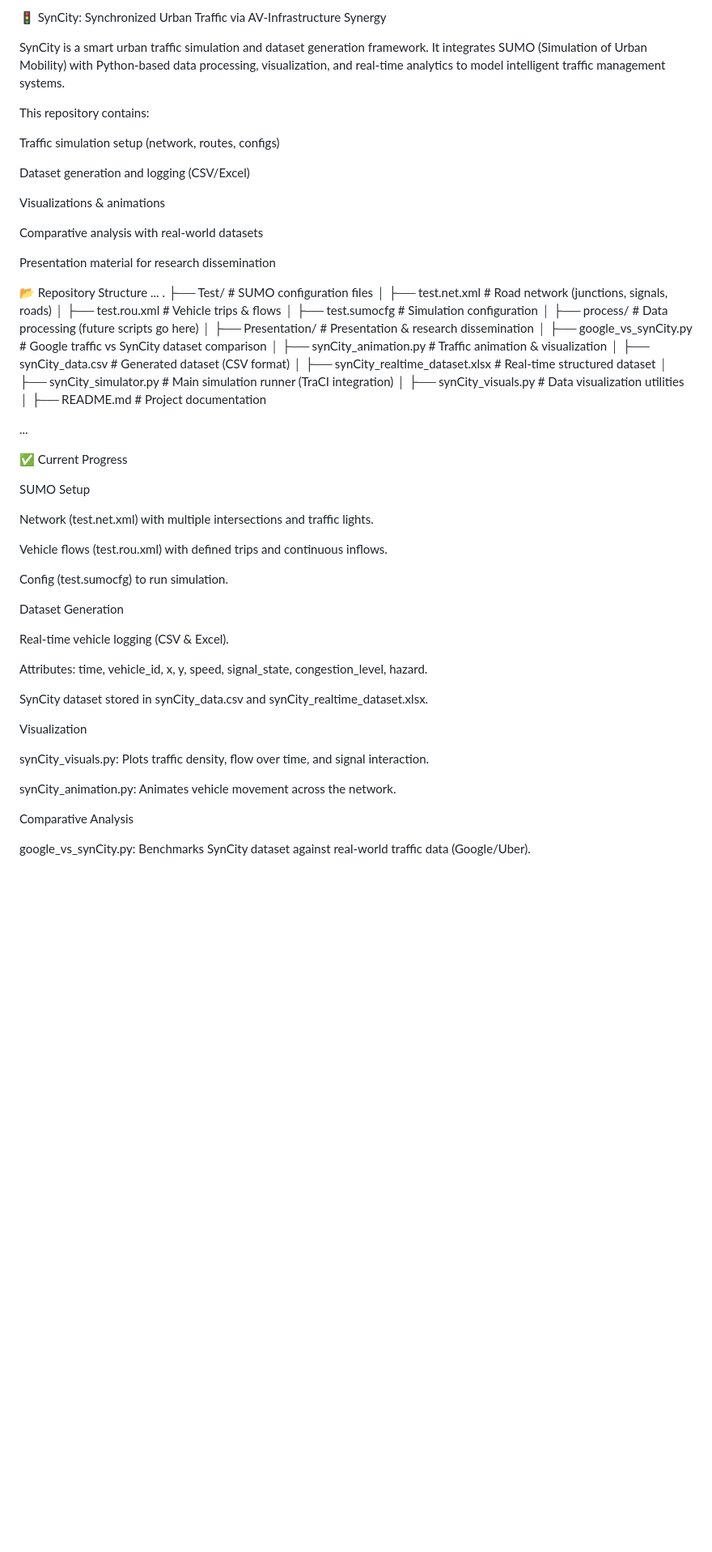
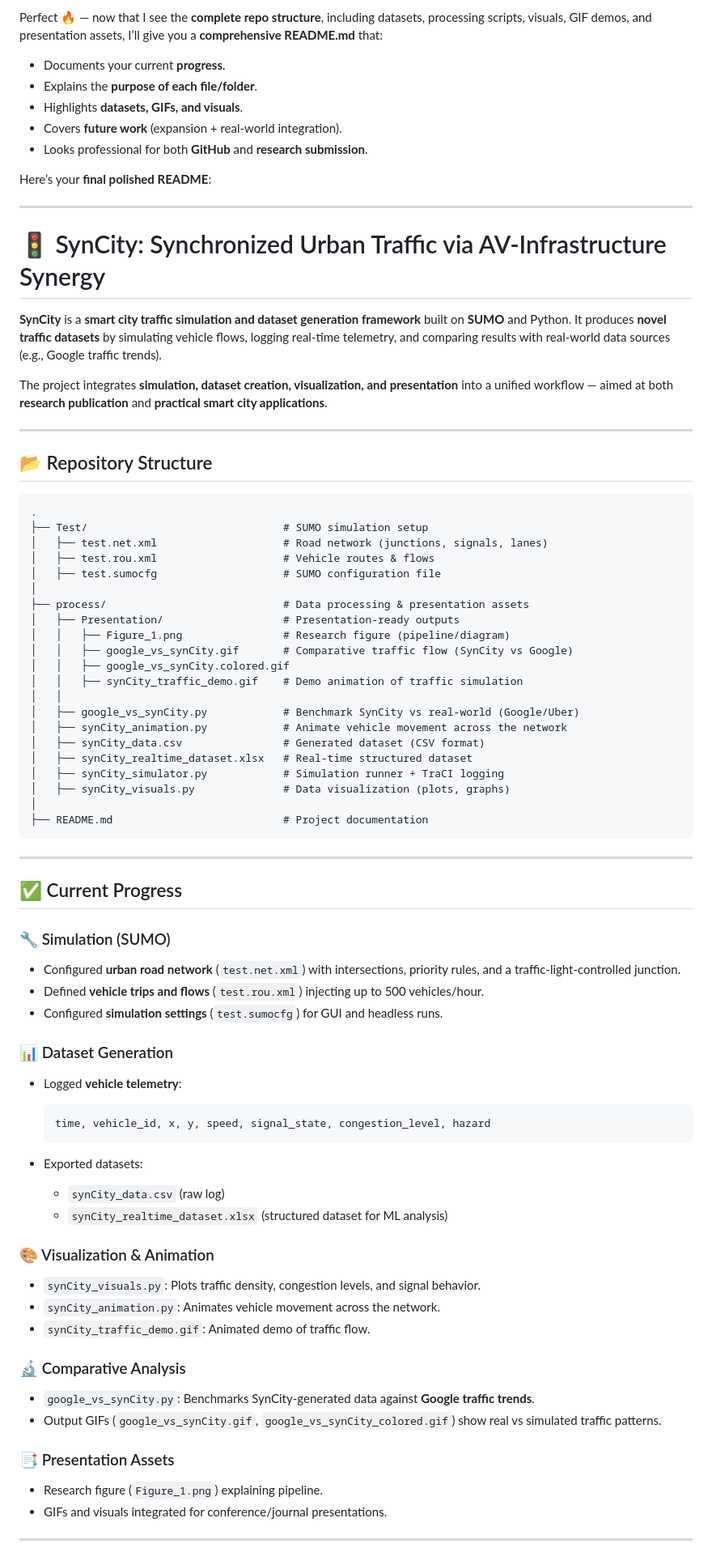
Before and after one commit to ckarthik77/SynCity, a Markdown page: README.md, the part around the change printed below. Shown: that part at 81% size. GitHub-like rendering; blank space fills up the shorter version.

````diff
--- a/README.md
+++ b/README.md
@@ -1,66 +1,87 @@
-🚦 SynCity: Synchronized Urban Traffic via AV-Infrastructure Synergy
+Perfect 🔥 — now that I see the **complete repo structure**, including datasets, processing scripts, visuals, GIF demos, and presentation assets, I’ll give you a **comprehensive README.md** that:
 
-SynCity is a smart urban traffic simulation and dataset generation framework. It integrates SUMO (Simulation of Urban Mobility) with Python-based data processing, visualization, and real-time analytics to model intelligent traffic management systems.
+* Documents your current **progress**.
+* Explains the **purpose of each file/folder**.
+* Highlights **datasets, GIFs, and visuals**.
+* Covers **future work** (expansion + real-world integration).
+* Looks professional for both **GitHub** and **research submission**.
 
-This repository contains:
+Here’s your **final polished README**:
 
-Traffic simulation setup (network, routes, configs)
+---
 
-Dataset generation and logging (CSV/Excel)
+# 🚦 SynCity: Synchronized Urban Traffic via AV-Infrastructure Synergy
 
-Visualizations & animations
+**SynCity** is a **smart city traffic simulation and dataset generation framework** built on **SUMO** and Python.
+It produces **novel traffic datasets** by simulating vehicle flows, logging real-time telemetry, and comparing results with real-world data sources (e.g., Google traffic trends).
 
-Comparative analysis with real-world datasets
+The project integrates **simulation, dataset creation, visualization, and presentation** into a unified workflow — aimed at both **research publication** and **practical smart city applications**.
 
-Presentation material for research dissemination
+---
 
-📂 Repository Structure
-...
+## 📂 Repository Structure
+
+```
 .
-├── Test/                              # SUMO configuration files
-│   ├── test.net.xml                   # Road network (junctions, signals, roads)
-│   ├── test.rou.xml                   # Vehicle trips & flows
-│   ├── test.sumocfg                   # Simulation configuration
+├── Test/                               # SUMO simulation setup
+│   ├── test.net.xml                    # Road network (junctions, signals, lanes)
+│   ├── test.rou.xml                    # Vehicle routes & flows
+│   ├── test.sumocfg                    # SUMO configuration file
 │
-├── process/                           # Data processing (future scripts go here)
+├── process/                            # Data processing & presentation assets
+│   ├── Presentation/                   # Presentation-ready outputs
+│   │   ├── Figure_1.png                # Research figure (pipeline/diagram)
+│   │   ├── google_vs_synCity.gif       # Comparative traffic flow (SynCity vs Google)
+│   │   ├── google_vs_synCity.colored.gif
+│   │   ├── synCity_traffic_demo.gif    # Demo animation of traffic simulation
+│   │
+│   ├── google_vs_synCity.py            # Benchmark SynCity vs real-world (Google/Uber)
+│   ├── synCity_animation.py            # Animate vehicle movement across the network
+│   ├── synCity_data.csv                # Generated dataset (CSV format)
+│   ├── synCity_realtime_dataset.xlsx   # Real-time structured dataset
+│   ├── synCity_simulator.py            # Simulation runner + TraCI logging
+│   ├── synCity_visuals.py              # Data visualization (plots, graphs)
 │
-├── Presentation/                      # Presentation & research dissemination
-│   ├── google_vs_synCity.py           # Google traffic vs SynCity dataset comparison
-│   ├── synCity_animation.py           # Traffic animation & visualization
-│   ├── synCity_data.csv               # Generated dataset (CSV format)
-│   ├── synCity_realtime_dataset.xlsx  # Real-time structured dataset
-│   ├── synCity_simulator.py           # Main simulation runner (TraCI integration)
-│   ├── synCity_visuals.py             # Data visualization utilities
-│
-├── README.md                          # Project documentation
+├── README.md                           # Project documentation
+```
 
-...
+---
 
-✅ Current Progress
+## ✅ Current Progress
 
-SUMO Setup
+### 🔧 Simulation (SUMO)
 
-Network (test.net.xml) with multiple intersections and traffic lights.
+* Configured **urban road network** (`test.net.xml`) with intersections, priority rules, and a traffic-light-controlled junction.
+* Defined **vehicle trips and flows** (`test.rou.xml`) injecting up to 500 vehicles/hour.
+* Configured **simulation settings** (`test.sumocfg`) for GUI and headless runs.
 
-Vehicle flows (test.rou.xml) with defined trips and continuous inflows.
+### 📊 Dataset Generation
 
-Config (test.sumocfg) to run simulation.
+* Logged **vehicle telemetry**:
 
-Dataset Generation
+  ```
+  time, vehicle_id, x, y, speed, signal_state, congestion_level, hazard
+  ```
+* Exported datasets:
 
-Real-time vehicle logging (CSV & Excel).
+  * `synCity_data.csv` (raw log)
+  * `synCity_realtime_dataset.xlsx` (structured dataset for ML analysis)
 
-Attributes: time, vehicle_id, x, y, speed, signal_state, congestion_level, hazard.
+### 🎨 Visualization & Animation
 
-SynCity dataset stored in synCity_data.csv and synCity_realtime_dataset.xlsx.
+* `synCity_visuals.py`: Plots traffic density, congestion levels, and signal behavior.
+* `synCity_animation.py`: Animates vehicle movement across the network.
+* `synCity_traffic_demo.gif`: Animated demo of traffic flow.
 
-Visualization
+### 🔬 Comparative Analysis
 
-synCity_visuals.py: Plots traffic density, flow over time, and signal interaction.
+* `google_vs_synCity.py`: Benchmarks SynCity-generated data against **Google traffic trends**.
+* Output GIFs (`google_vs_synCity.gif`, `google_vs_synCity_colored.gif`) show real vs simulated traffic patterns.
 
-synCity_animation.py: Animates vehicle movement across the network.
+### 📑 Presentation Assets
 
-Comparative Analysis
+* Research figure (`Figure_1.png`) explaining pipeline.
+* GIFs and visuals integrated for conference/journal presentations.
 
-google_vs_synCity.py: Benchmarks SynCity dataset against real-world traffic data (Google/Uber).
+---
 
````
Also changed, not shown: other parts of README.md (+50 -43 lines).
